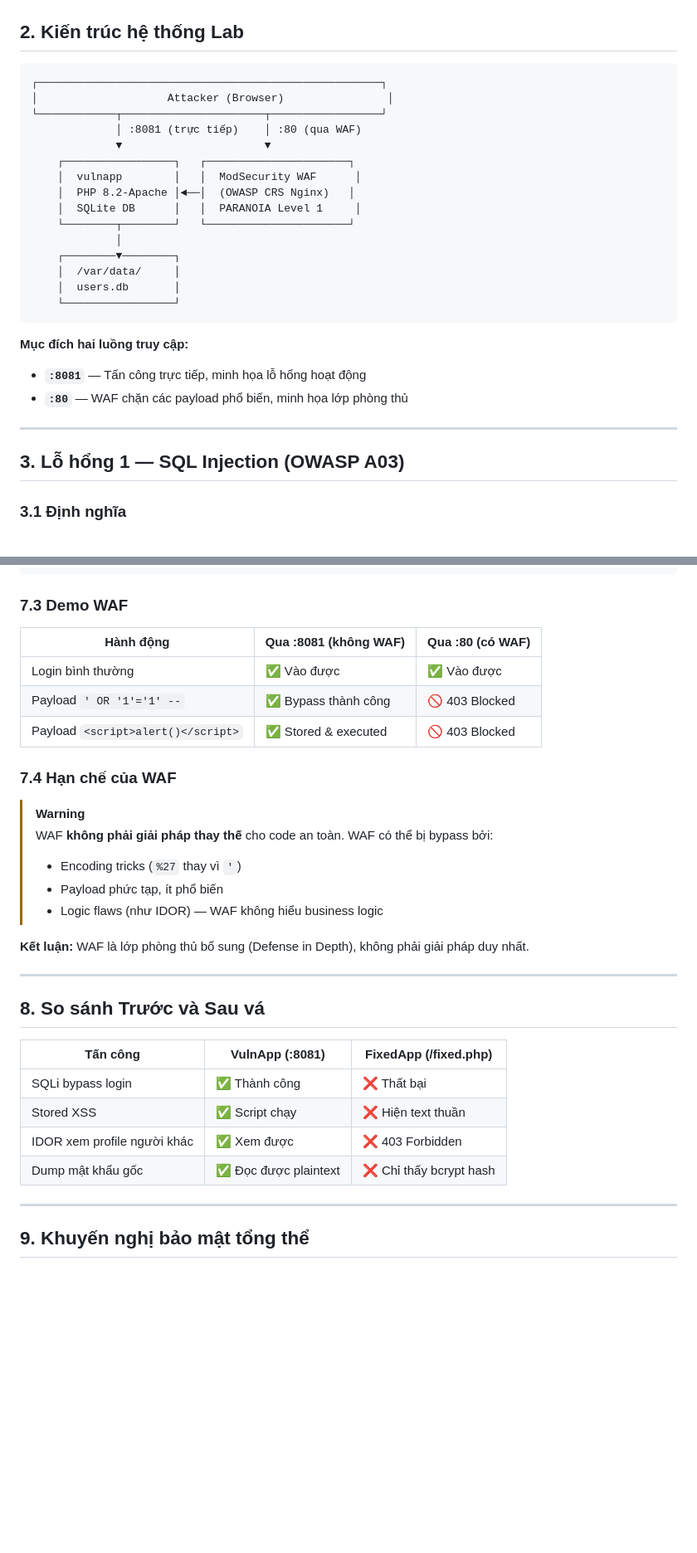
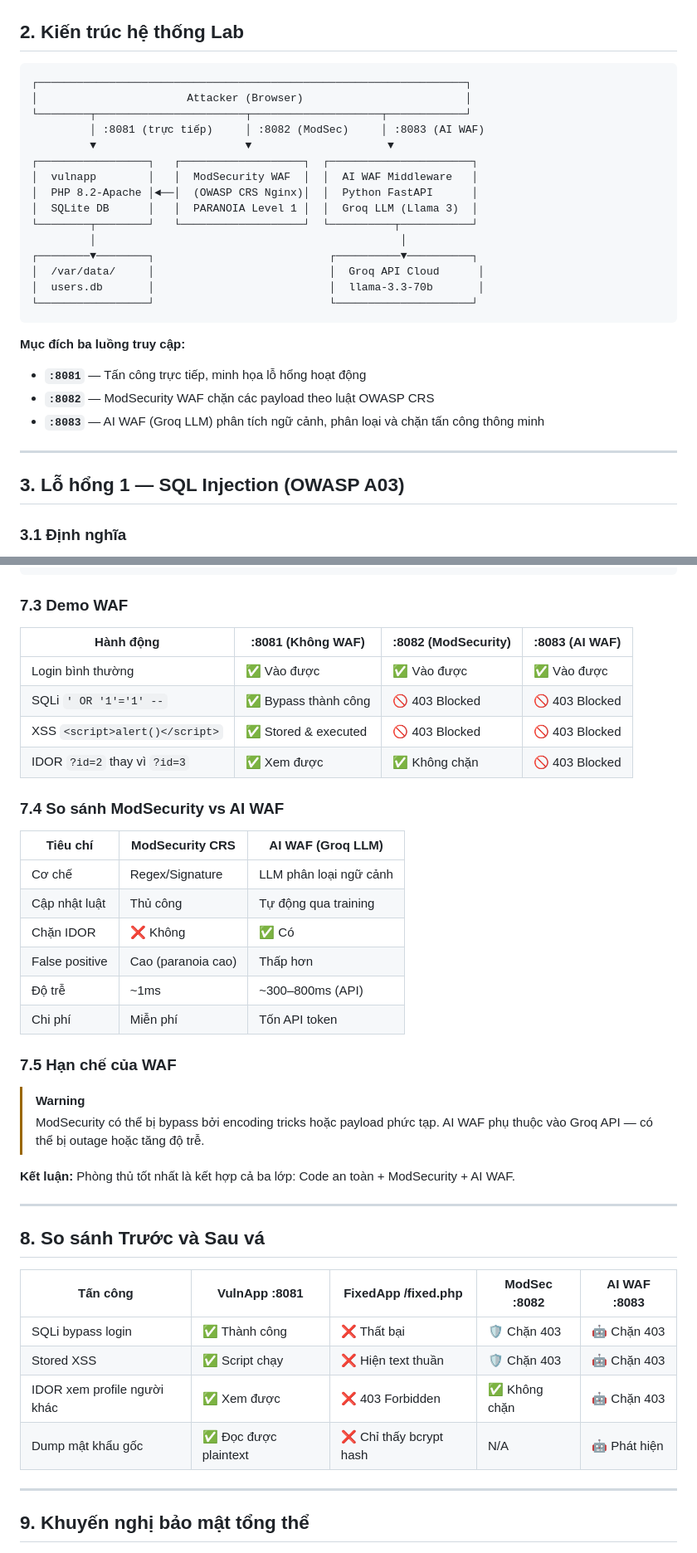
Before and after one commit to NguyenTrungHieu-23013003/BMUDVHT, a Markdown page: docs/bao_cao_bao_mat.md, 2 parts joined by grey strips. Shown at 83% size. Drawn GitHub-style; blank space fills up the shorter version.

Commit message:
docs: cập nhật báo cáo tổng quan, báo cáo bảo mật và kịch bản test (bổ sung AI WAF)

````diff
--- a/docs/bao_cao_bao_mat.md
+++ b/docs/bao_cao_bao_mat.md
@@ -29,30 +30,32 @@ Báo cáo này trình bày quá trình phân tích, tái hiện và vá 4 lỗ h
 ## 2. Kiến trúc hệ thống Lab
 
 ```
-┌─────────────────────────────────────────────────────┐
-│                    Attacker (Browser)                │
-└────────────┬──────────────────────┬─────────────────┘
-             │ :8081 (trực tiếp)    │ :80 (qua WAF)
-             ▼                      ▼
-    ┌─────────────────┐   ┌──────────────────────┐
-    │  vulnapp        │   │  ModSecurity WAF      │
-    │  PHP 8.2-Apache │◄──│  (OWASP CRS Nginx)   │
-    │  SQLite DB      │   │  PARANOIA Level 1     │
-    └────────┬────────┘   └──────────────────────┘
-             │
-    ┌────────▼────────┐
-    │  /var/data/     │
-    │  users.db       │
-    └─────────────────┘
+┌──────────────────────────────────────────────────────────────────┐
+│                       Attacker (Browser)                         │
+└────────┬───────────────────────┬────────────────────┬────────────┘
+         │ :8081 (trực tiếp)     │ :8082 (ModSec)     │ :8083 (AI WAF)
+         ▼                       ▼                     ▼
+┌─────────────────┐   ┌───────────────────┐  ┌──────────────────────┐
+│  vulnapp        │   │  ModSecurity WAF  │  │  AI WAF Middleware   │
+│  PHP 8.2-Apache │◄──│  (OWASP CRS Nginx)│  │  Python FastAPI      │
+│  SQLite DB      │   │  PARANOIA Level 1 │  │  Groq LLM (Llama 3)  │
+└────────┬────────┘   └───────────────────┘  └──────────┬───────────┘
+         │                                               │
+┌────────▼────────┐                           ┌──────────▼──────────┐
+│  /var/data/     │                           │  Groq API Cloud      │
+│  users.db       │                           │  llama-3.3-70b       │
+└─────────────────┘                           └─────────────────────┘
 ```
 
-**Mục đích hai luồng truy cập:**
+**Mục đích ba luồng truy cập:**
 - **`:8081`** — Tấn công trực tiếp, minh họa lỗ hổng hoạt động
-- **`:80`** — WAF chặn các payload phổ biến, minh họa lớp phòng thủ
+- **`:8082`** — ModSecurity WAF chặn các payload theo luật OWASP CRS
+- **`:8083`** — AI WAF (Groq LLM) phân tích ngữ cảnh, phân loại và chặn tấn công thông minh
 
 ---
 
 ## 3. Lỗ hổng 1 — SQL Injection (OWASP A03)
+
 
 ### 3.1 Định nghĩa
 SQL Injection xảy ra khi input người dùng được ghép trực tiếp vào câu truy vấn SQL mà không qua sanitization. Attacker có thể thao túng logic truy vấn, bypass xác thực, hoặc đọc toàn bộ database.
@@ -291,32 +294,42 @@ Browser → WAF (:80) → [Kiểm tra rule] → vulnapp (:80 nội bộ)
 
 ### 7.3 Demo WAF
 
-| Hành động | Qua :8081 (không WAF) | Qua :80 (có WAF) |
-|-----------|----------------------|-----------------|
-| Login bình thường | ✅ Vào được | ✅ Vào được |
-| Payload `' OR '1'='1' --` | ✅ Bypass thành công | 🚫 403 Blocked |
-| Payload `<script>alert()</script>` | ✅ Stored & executed | 🚫 403 Blocked |
+| Hành động | :8081 (Không WAF) | :8082 (ModSecurity) | :8083 (AI WAF) |
+|-----------|-------------------|---------------------|----------------|
+| Login bình thường | ✅ Vào được | ✅ Vào được | ✅ Vào được |
+| SQLi `' OR '1'='1' --` | ✅ Bypass thành công | 🚫 403 Blocked | 🚫 403 Blocked |
+| XSS `<script>alert()</script>` | ✅ Stored & executed | 🚫 403 Blocked | 🚫 403 Blocked |
+| IDOR `?id=2` thay vì `?id=3` | ✅ Xem được | ✅ Không chặn | 🚫 403 Blocked |
 
-### 7.4 Hạn chế của WAF
+### 7.4 So sánh ModSecurity vs AI WAF
+
+| Tiêu chí | ModSecurity CRS | AI WAF (Groq LLM) |
+|----------|-----------------|-------------------|
+| Cơ chế | Regex/Signature | LLM phân loại ngữ cảnh |
+| Cập nhật luật | Thủ công | Tự động qua training |
+| Chặn IDOR | ❌ Không | ✅ Có |
+| False positive | Cao (paranoia cao) | Thấp hơn |
+| Độ trễ | ~1ms | ~300–800ms (API) |
+| Chi phí | Miễn phí | Tốn API token |
+
+### 7.5 Hạn chế của WAF
 
 > [!WARNING]
-> WAF **không phải giải pháp thay thế** cho code an toàn. WAF có thể bị bypass bởi:
-> - Encoding tricks (`%27` thay vì `'`)
-> - Payload phức tạp, ít phổ biến
-> - Logic flaws (như IDOR) — WAF không hiểu business logic
+> ModSecurity có thể bị bypass bởi encoding tricks hoặc payload phức tạp.
+> AI WAF phụ thuộc vào Groq API — có thể bị outage hoặc tăng độ trễ.
 
-**Kết luận:** WAF là lớp phòng thủ bổ sung (Defense in Depth), không phải giải pháp duy nhất.
+**Kết luận:** Phòng thủ tốt nhất là kết hợp cả ba lớp: Code an toàn + ModSecurity + AI WAF.
 
 ---
 
 ## 8. So sánh Trước và Sau vá
 
-| Tấn công | VulnApp (:8081) | FixedApp (/fixed.php) |
-|----------|----------------|----------------------|
-| SQLi bypass login | ✅ Thành công | ❌ Thất bại |
-| Stored XSS | ✅ Script chạy | ❌ Hiện text thuần |
-| IDOR xem profile người khác | ✅ Xem được | ❌ 403 Forbidden |
-| Dump mật khẩu gốc | ✅ Đọc được plaintext | ❌ Chỉ thấy bcrypt hash |
+| Tấn công | VulnApp :8081 | FixedApp /fixed.php | ModSec :8082 | AI WAF :8083 |
+|----------|---------------|---------------------|--------------|---------------|
+| SQLi bypass login | ✅ Thành công | ❌ Thất bại | 🛡️ Chặn 403 | 🤖 Chặn 403 |
+| Stored XSS | ✅ Script chạy | ❌ Hiện text thuần | 🛡️ Chặn 403 | 🤖 Chặn 403 |
+| IDOR xem profile người khác | ✅ Xem được | ❌ 403 Forbidden | ✅ Không chặn | 🤖 Chặn 403 |
+| Dump mật khẩu gốc | ✅ Đọc được plaintext | ❌ Chỉ thấy bcrypt hash | N/A | 🤖 Phát hiện |
 
 ---
 
````
Also changed, not shown: other parts of docs/bao_cao_bao_mat.md (+3 -2 lines), docs/bao_cao_tong_quan_du_an.md (added, +40 -0 lines), docs/kich_ban_test.md (+16 -6 lines).
